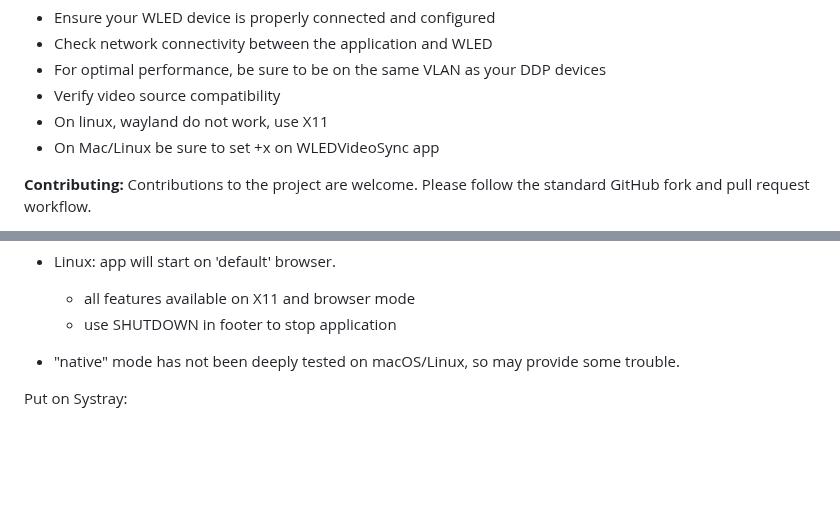
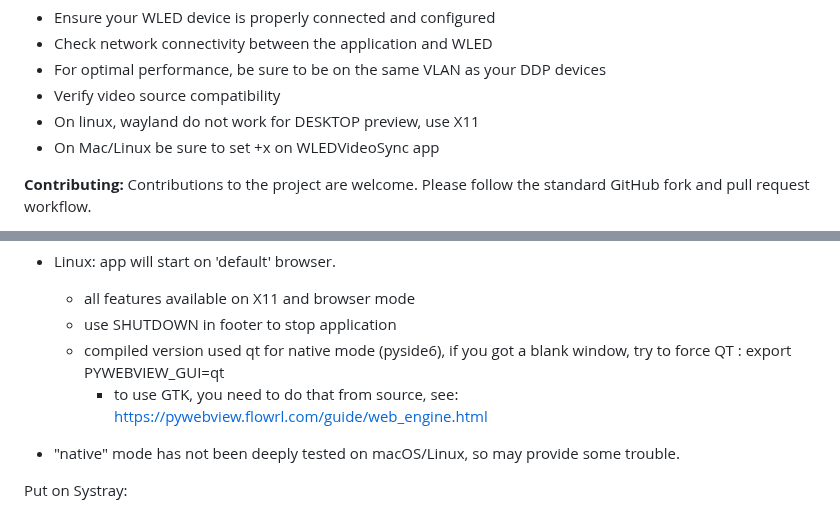
Before and after one commit to zak-45/WLEDVideoSync, a Markdown page: README.md, 2 parts joined by grey strips. Drawn GitHub-style; blank space fills up the shorter version.

Commit message:
upd readme

```diff
--- a/README.md
+++ b/README.md
@@ -63,7 +63,7 @@ WLEDVideoSync is a tool designed to synchronize Net LED Matrix with video conten
 - Check network connectivity between the application and WLED
 - For optimal performance, be sure to be on the same VLAN as your DDP devices
 - Verify video source compatibility
-- On linux, wayland do not work, use X11
+- On linux, wayland do not work for DESKTOP preview, use X11
 - On Mac/Linux be sure to set +x on WLEDVideoSync app
 
 **Contributing:**
@@ -296,6 +296,8 @@ Default behaviour:
 - Linux: app will start on 'default' browser.
   - all features available on X11 and browser mode
   - use SHUTDOWN in footer to stop application
+  - compiled version used qt for native mode (pyside6), if you got a blank window, try to force QT : export PYWEBVIEW_GUI=qt
+    - to use GTK, you need to do that from source, see: https://pywebview.flowrl.com/guide/web_engine.html
 
 - "native" mode has not been deeply tested on macOS/Linux, so may provide some trouble.
 
```
